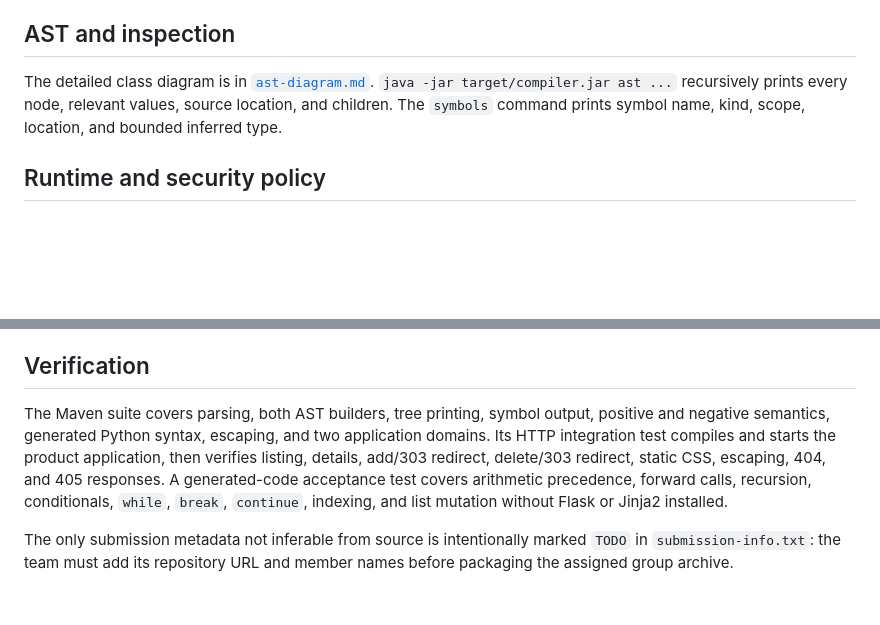
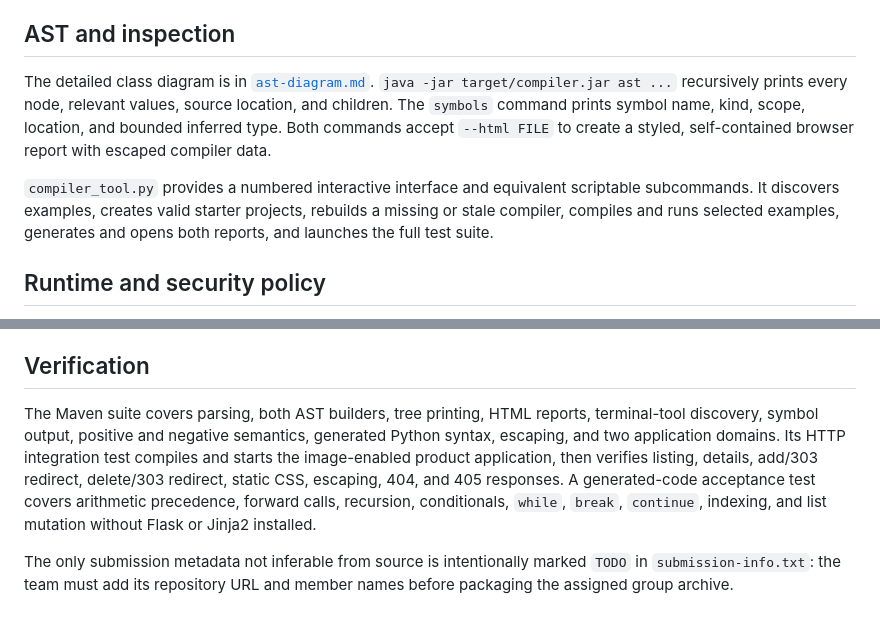
Before and after one commit to salm2000/compiler2_final, a Markdown page: docs/report.md, 2 parts joined by grey strips. GitHub-like rendering; blank space fills up the shorter version.

Commit message:
docs: describe browser reports and terminal workflow

```diff
--- a/docs/report.md
+++ b/docs/report.md
@@ -16,7 +16,9 @@ The implementation is deliberately domain-independent. Routes are derived from d
 
 ## AST and inspection
 
-The detailed class diagram is in [`ast-diagram.md`](ast-diagram.md). `java -jar target/compiler.jar ast ...` recursively prints every node, relevant values, source location, and children. The `symbols` command prints symbol name, kind, scope, location, and bounded inferred type.
+The detailed class diagram is in [`ast-diagram.md`](ast-diagram.md). `java -jar target/compiler.jar ast ...` recursively prints every node, relevant values, source location, and children. The `symbols` command prints symbol name, kind, scope, location, and bounded inferred type. Both commands accept `--html FILE` to create a styled, self-contained browser report with escaped compiler data.
+
+`compiler_tool.py` provides a numbered interactive interface and equivalent scriptable subcommands. It discovers examples, creates valid starter projects, rebuilds a missing or stale compiler, compiles and runs selected examples, generates and opens both reports, and launches the full test suite.
 
 ## Runtime and security policy
 
@@ -37,6 +39,6 @@ The test suite and `examples/negative-tests` demonstrate `SEM001` through `SEM00
 
 ## Verification
 
-The Maven suite covers parsing, both AST builders, tree printing, symbol output, positive and negative semantics, generated Python syntax, escaping, and two application domains. Its HTTP integration test compiles and starts the product application, then verifies listing, details, add/303 redirect, delete/303 redirect, static CSS, escaping, 404, and 405 responses. A generated-code acceptance test covers arithmetic precedence, forward calls, recursion, conditionals, `while`, `break`, `continue`, indexing, and list mutation without Flask or Jinja2 installed.
+The Maven suite covers parsing, both AST builders, tree printing, HTML reports, terminal-tool discovery, symbol output, positive and negative semantics, generated Python syntax, escaping, and two application domains. Its HTTP integration test compiles and starts the image-enabled product application, then verifies listing, details, add/303 redirect, delete/303 redirect, static CSS, escaping, 404, and 405 responses. A generated-code acceptance test covers arithmetic precedence, forward calls, recursion, conditionals, `while`, `break`, `continue`, indexing, and list mutation without Flask or Jinja2 installed.
 
 The only submission metadata not inferable from source is intentionally marked `TODO` in `submission-info.txt`: the team must add its repository URL and member names before packaging the assigned group archive.
```
